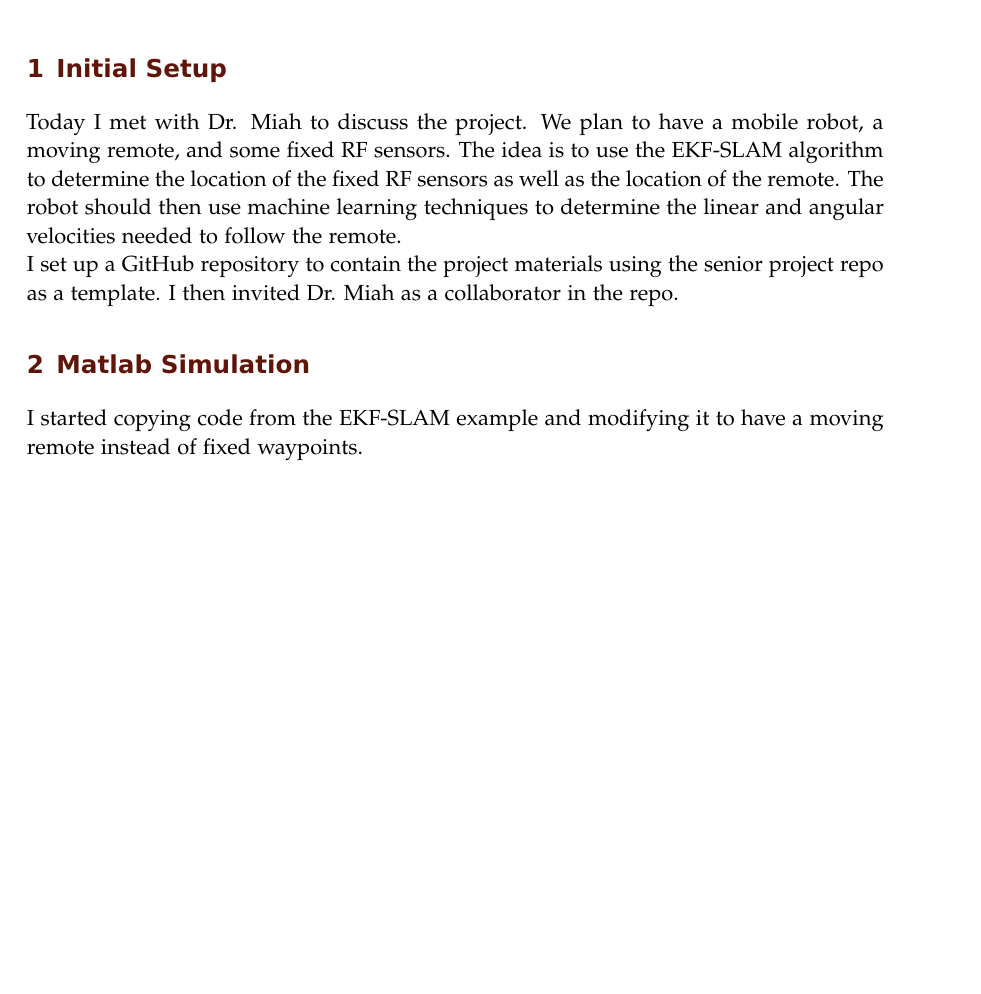
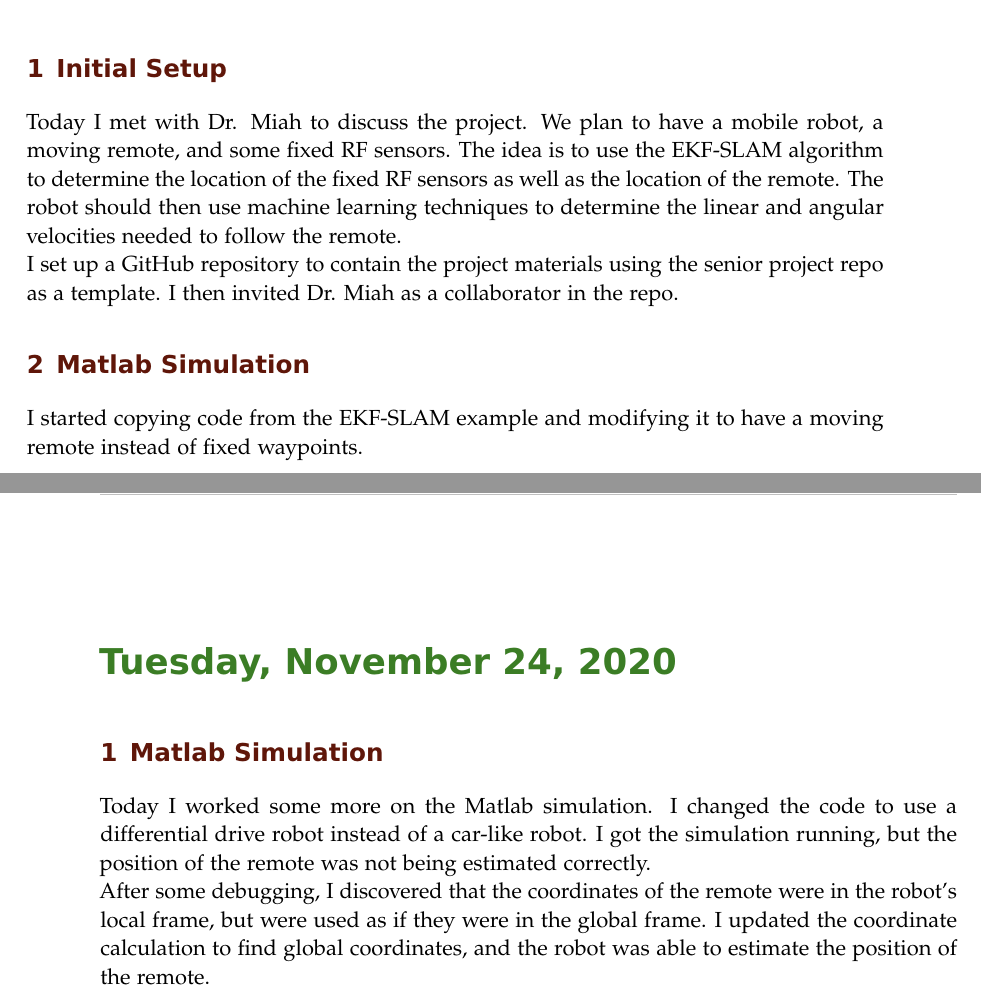
Before and after one commit to jbraker/2020-MobileCart, a LaTeX book (docs/labNotebook.tex): part of page 5 of 5 before the commit and two parts of pages 5 and 6 of 6 after it, the two joined at a grey line, cut so that both start at the same text, the shorter picture padded with empty space. Compiled offline with pdfLaTeX.

Commit message:
Got Matlab simulation running successfully

```diff
--- a/docs/labNotebook.tex
+++ b/docs/labNotebook.tex
@@ -222,10 +222,17 @@ Today I met with Dr. Miah to discuss the project. We plan to have a mobile robot
 
 I set up a GitHub repository to contain the project materials using the senior project repo as a template. I then invited Dr. Miah as a collaborator in the repo.
 
+\experiment{Matlab Simulation}
+I started copying code from the EKF-SLAM example and modifying it to have a moving remote instead of fixed waypoints.
+
 %-------------------------------------------
 
+\labday{Tuesday, November 24, 2020}
 \experiment{Matlab Simulation}
-I started copying code from the EKF-SLAM example and modifying it to have a moving remote instead of fixed waypoints.
+
+Today I worked some more on the Matlab simulation. I changed the code to use a differential drive robot instead of a car-like robot. I got the simulation running, but the position of the remote was not being estimated correctly.
+
+After some debugging, I discovered that the coordinates of the remote were in the robot's local frame, but were used as if they were in the global frame. I updated the coordinate calculation to find global coordinates, and the robot was able to estimate the position of the remote.
 
 \end{addmargin}
 
```
Also changed, not shown: 1 other file.
